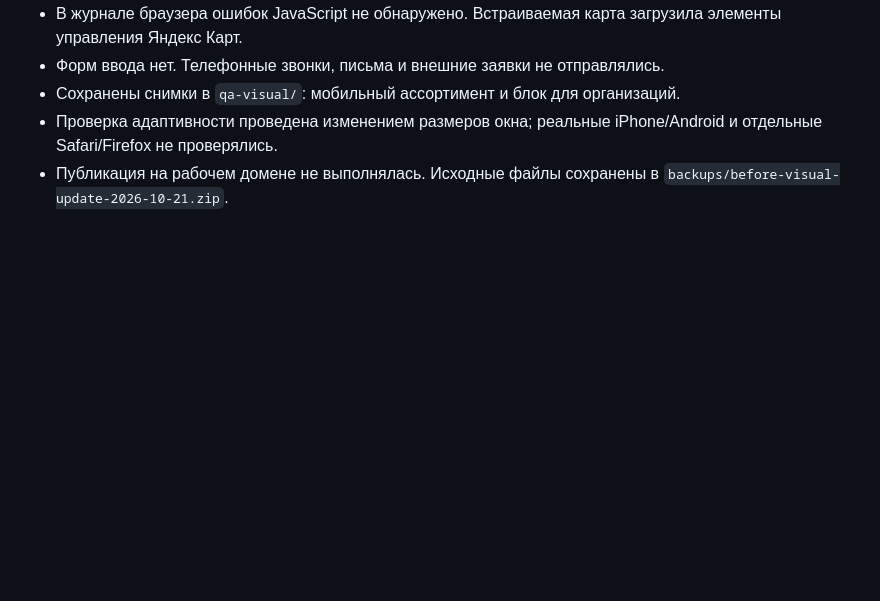
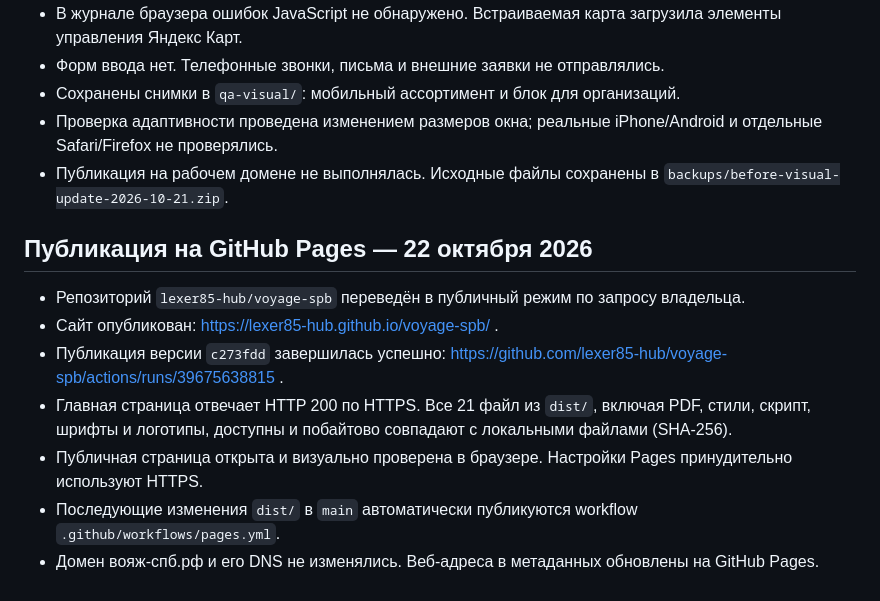
Before and after one commit to lexer85-hub/voyage-spb, a Markdown page: QA.md, the part around the change. Rendered like a GitHub page; blank space fills up the shorter version.

Commit message:
Document verified public deployment

```diff
--- a/QA.md
+++ b/QA.md
@@ -51,3 +51,13 @@
 - Сохранены снимки в `qa-visual/`: мобильный ассортимент и блок для организаций.
 - Проверка адаптивности проведена изменением размеров окна; реальные iPhone/Android и отдельные Safari/Firefox не проверялись.
 - Публикация на рабочем домене не выполнялась. Исходные файлы сохранены в `backups/before-visual-update-2026-10-21.zip`.
+
+## Публикация на GitHub Pages — 22 октября 2026
+
+- Репозиторий `lexer85-hub/voyage-spb` переведён в публичный режим по запросу владельца.
+- Сайт опубликован: https://lexer85-hub.github.io/voyage-spb/ .
+- Публикация версии `c273fdd` завершилась успешно: https://github.com/lexer85-hub/voyage-spb/actions/runs/39675638815 .
+- Главная страница отвечает HTTP 200 по HTTPS. Все 21 файл из `dist/`, включая PDF, стили, скрипт, шрифты и логотипы, доступны и побайтово совпадают с локальными файлами (SHA-256).
+- Публичная страница открыта и визуально проверена в браузере. Настройки Pages принудительно используют HTTPS.
+- Последующие изменения `dist/` в `main` автоматически публикуются workflow `.github/workflows/pages.yml`.
+- Домен вояж-спб.рф и его DNS не изменялись. Веб-адреса в метаданных обновлены на GitHub Pages.
```
